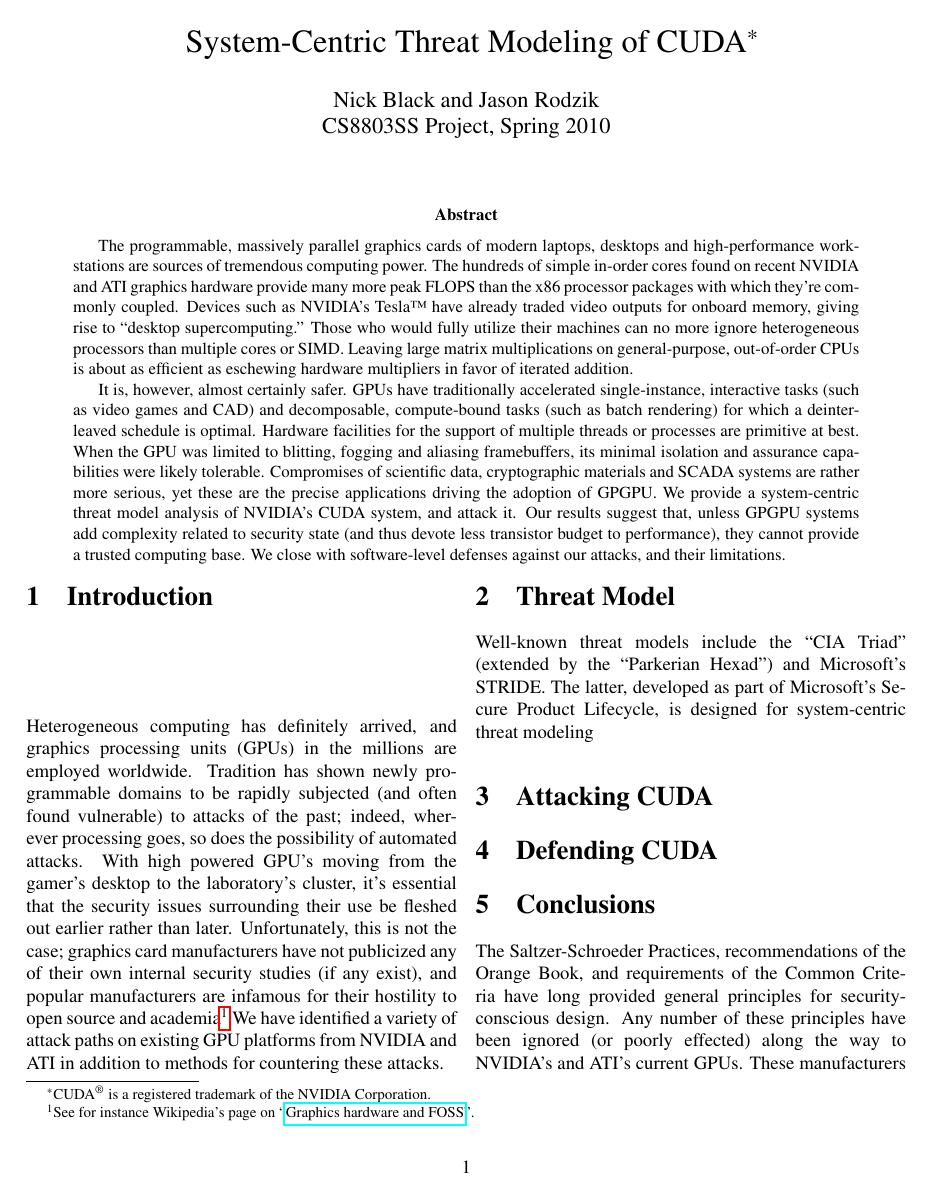
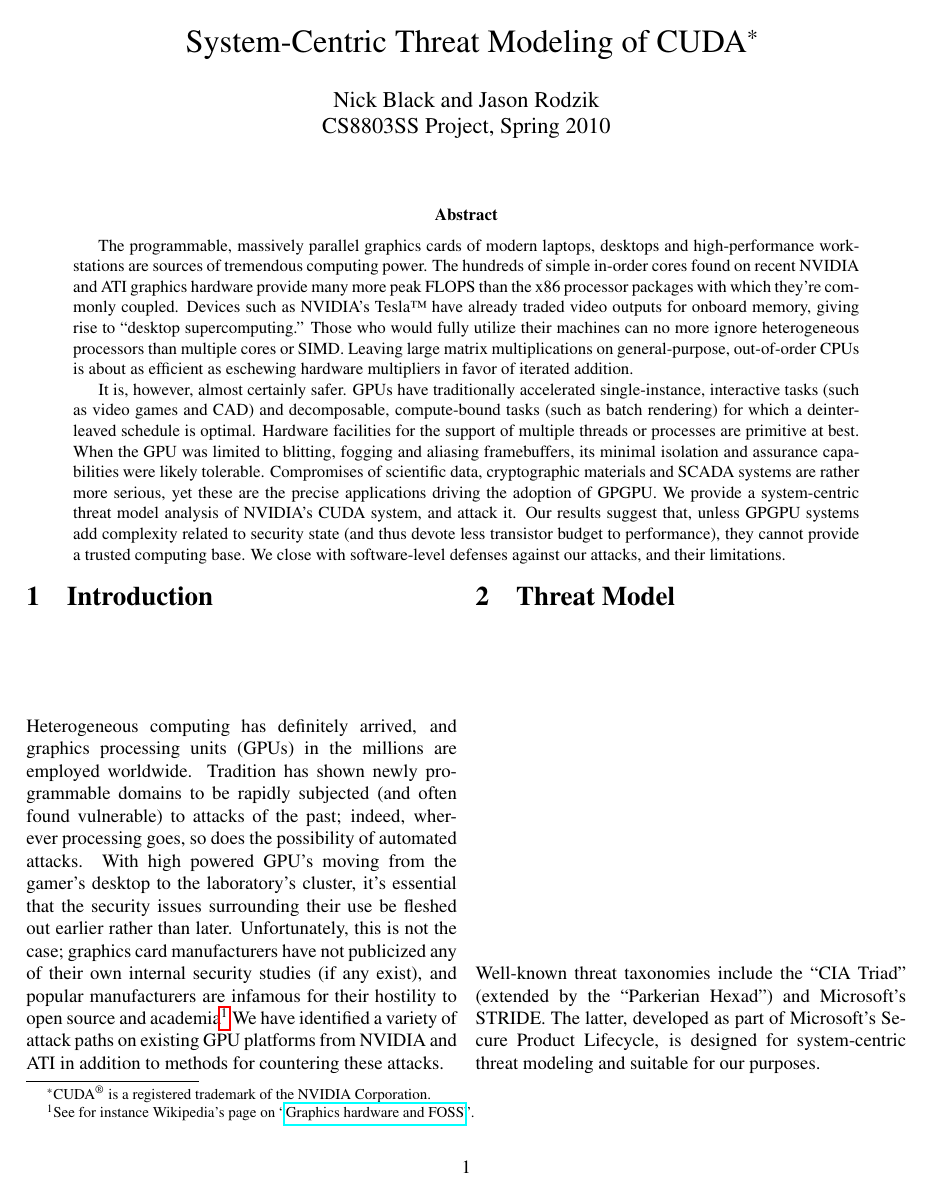
Before and after one commit to dankamongmen/wdp, a LaTeX paper (cs8803ss-project/cs8803ssProject.tex): page 1 of 3 before the commit and page 1 of 4 after it. Compiled offline with pdfLaTeX.

Commit message:
subsections! yee haw

```diff
--- a/cs8803ss-project/cs8803ssProject.tex
+++ b/cs8803ss-project/cs8803ssProject.tex
@@ -66,7 +66,8 @@
 We have identified a variety of attack paths on existing GPU platforms from NVIDIA and ATI in addition to methods for countering these attacks.
 
 \section{Threat Model}
-Well-known threat models include the ``CIA Triad'' (extended by the
+Well-known threat taxonomies include the ``CIA Triad'' (extended by the
 ``Parkerian Hexad'') and Microsoft's STRIDE. The latter, developed as part of
 Microsoft's Secure Product Lifecycle, is designed for system-centric threat
-modeling
+modeling and suitable for our purposes.
+\subsection{Spoofing}
@@ -76,8 +82,8 @@
 \section{Defending CUDA}
 
 \section{Conclusions}
-The Saltzer-Schroeder Practices, recommendations of the Orange Book, and
-requirements of the Common Criteria have long provided general principles for
+The recommendations of the Orange Book, requirements of the Common Criteria,
+and Saltzer-Schroeder Practices have long provided general principles for
 security-conscious design. Any number of these principles have been ignored
 (or poorly effected) along the way to NVIDIA's and ATI's current GPUs. These
 manufacturers focused nigh-exclusively on performance relative to cost and
```
Also changed, not shown: cs8803ss-project/Makefile, cs8803ss-project/cs8803ssProject.tex (12 more changed lines).
